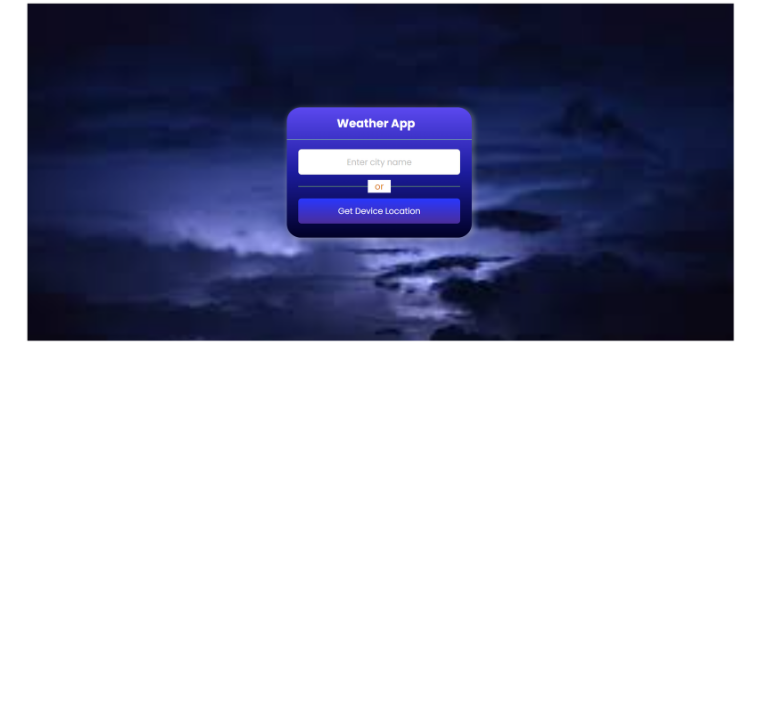
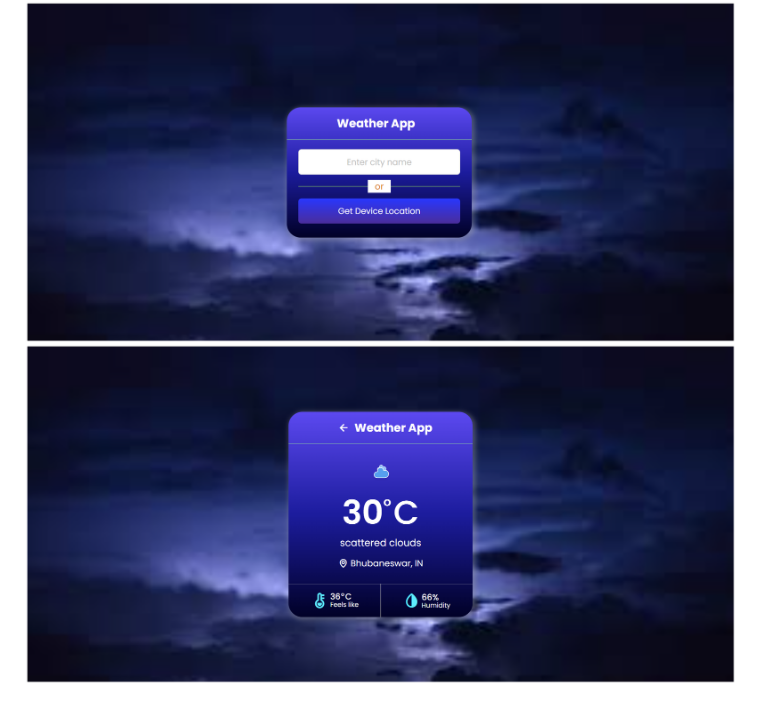
Before and after one commit to kavyaballa1020/Prodigy-Tasks, a Markdown page: README.md, the part around the change. Rendered like a GitHub page; pictures changed too: Screenshots/Weather 2.PNG (added); blank space fills up the shorter version.

Commit message:
readme | prodigy

```diff
--- a/README.md
+++ b/README.md
@@ -23,3 +23,4 @@ This repository contains my solutions to the tasks assigned during the web devel
 ### Task 5 Weather App
 
 ![Weather App](Screenshots/Weather.PNG)
+![Weather App](Screenshots/Weather%202.PNG)
```
Also changed, not shown: 1 other file.
